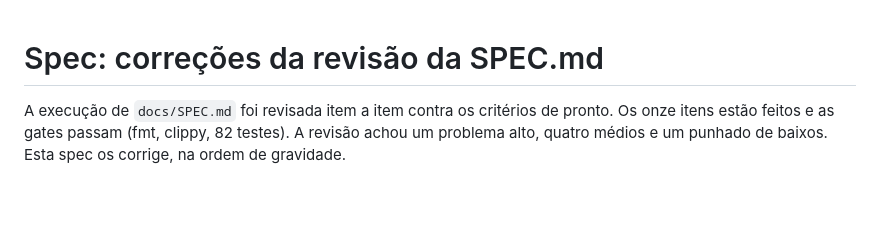
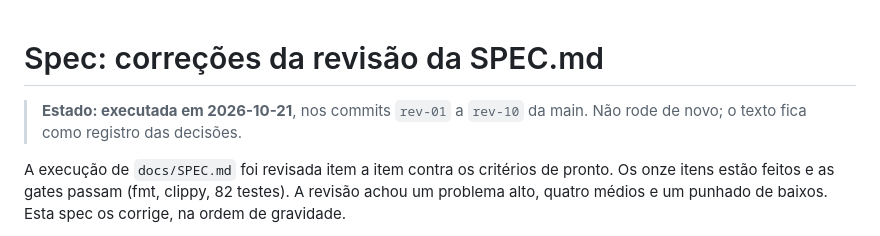
Before and after one commit to JonathanSantos/passo, a Markdown page: docs/SPEC-REVISAO.md, the part around the change. Drawn GitHub-style; blank space fills up the shorter version.

Commit message:
docs: SPEC-REVISAO.md marcada como executada
Co-Authored-By: Claude Opus 5.5 <noreply@anthropic.com>

```diff
--- a/docs/SPEC-REVISAO.md
+++ b/docs/SPEC-REVISAO.md
@@ -1,4 +1,6 @@
 # Spec: correções da revisão da SPEC.md
+
+> **Estado: executada em 2026-10-21**, nos commits `rev-01` a `rev-10` da main. Não rode de novo; o texto fica como registro das decisões.
 
 A execução de `docs/SPEC.md` foi revisada item a item contra os critérios de pronto. Os onze itens estão feitos e as gates passam (fmt, clippy, 82 testes). A revisão achou um problema alto, quatro médios e um punhado de baixos. Esta spec os corrige, na ordem de gravidade.
 
```
